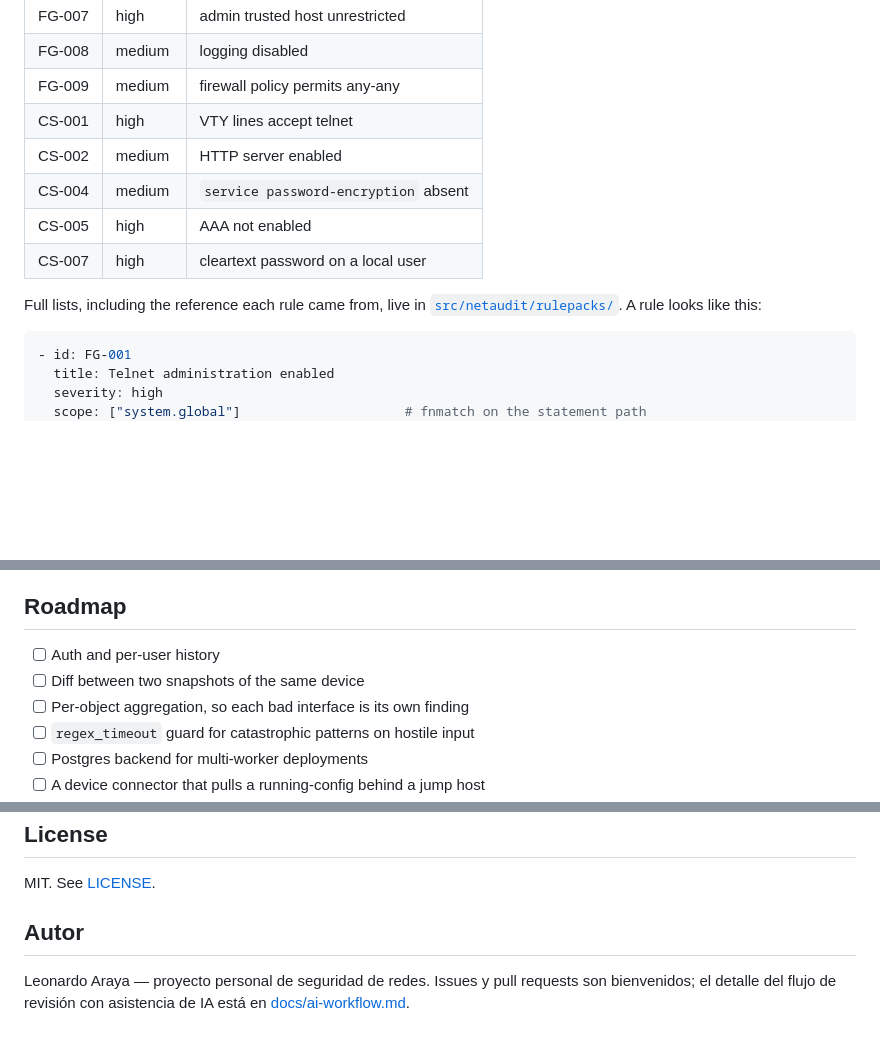
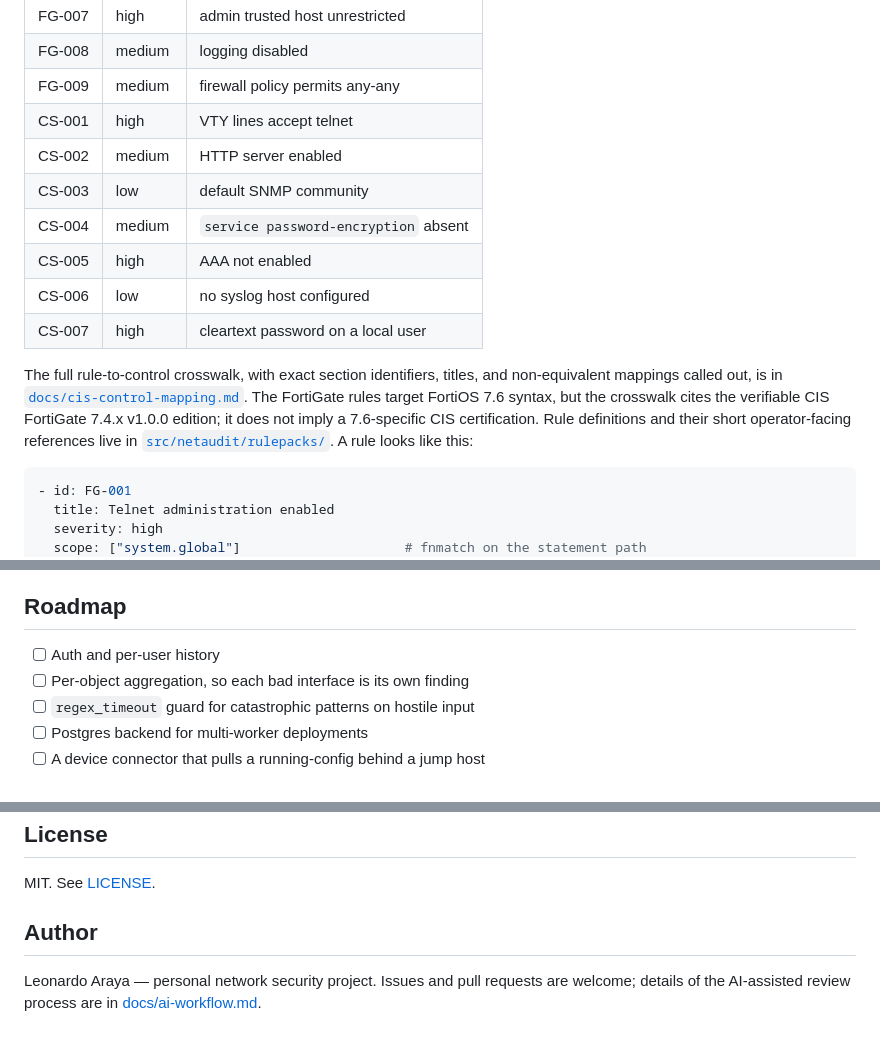
Before and after one commit to LeoAra03/netaudit, a Markdown page: README.md, 3 parts joined by grey strips. GitHub-like rendering; blank space fills up the shorter version.

````diff
--- a/README.md
+++ b/README.md
@@ -80,12 +95,19 @@ Interactive docs at `/docs` while the server is up.
 | FG-009 | medium | firewall policy permits any-any |
 | CS-001 | high | VTY lines accept telnet |
 | CS-002 | medium | HTTP server enabled |
+| CS-003 | low | default SNMP community |
 | CS-004 | medium | `service password-encryption` absent |
 | CS-005 | high | AAA not enabled |
+| CS-006 | low | no syslog host configured |
 | CS-007 | high | cleartext password on a local user |
 
-Full lists, including the reference each rule came from, live in
-[`src/netaudit/rulepacks/`](src/netaudit/rulepacks). A rule looks like this:
+The full rule-to-control crosswalk, with exact section identifiers, titles, and
+non-equivalent mappings called out, is in
+[`docs/cis-control-mapping.md`](docs/cis-control-mapping.md). The FortiGate rules target
+FortiOS 7.6 syntax, but the crosswalk cites the verifiable CIS FortiGate 7.4.x v1.0.0
+edition; it does not imply a 7.6-specific CIS certification. Rule definitions and their
+short operator-facing references live in [`src/netaudit/rulepacks/`](src/netaudit/rulepacks).
+A rule looks like this:
 
 ```yaml
 - id: FG-001
@@ -163,7 +187,6 @@ I would rather list these than have someone find them:
 ## Roadmap
 
 - [ ] Auth and per-user history
-- [ ] Diff between two snapshots of the same device
 - [ ] Per-object aggregation, so each bad interface is its own finding
 - [ ] `regex_timeout` guard for catastrophic patterns on hostile input
 - [ ] Postgres backend for multi-worker deployments
@@ -189,6 +212,6 @@ test that caught each one are logged in [docs/ai-workflow.md](docs/ai-workflow.m
 
 MIT. See [LICENSE](LICENSE).
 
-## Autor
+## Author
 
-Leonardo Araya — proyecto personal de seguridad de redes. Issues y pull requests son bienvenidos; el detalle del flujo de revisión con asistencia de IA está en [docs/ai-workflow.md](docs/ai-workflow.md).
+Leonardo Araya — personal network security project. Issues and pull requests are welcome; details of the AI-assisted review process are in [docs/ai-workflow.md](docs/ai-workflow.md).
````
Also changed, not shown: other parts of README.md (+21 -4 lines), docs/cis-control-mapping.md (added, +48 -0 lines), docs/demo-script.md (+17 -18 lines), docs/severity-rationale.md (added, +42 -0 lines), docs/assets/netaudit-scan.gif (added), 5 other files.
